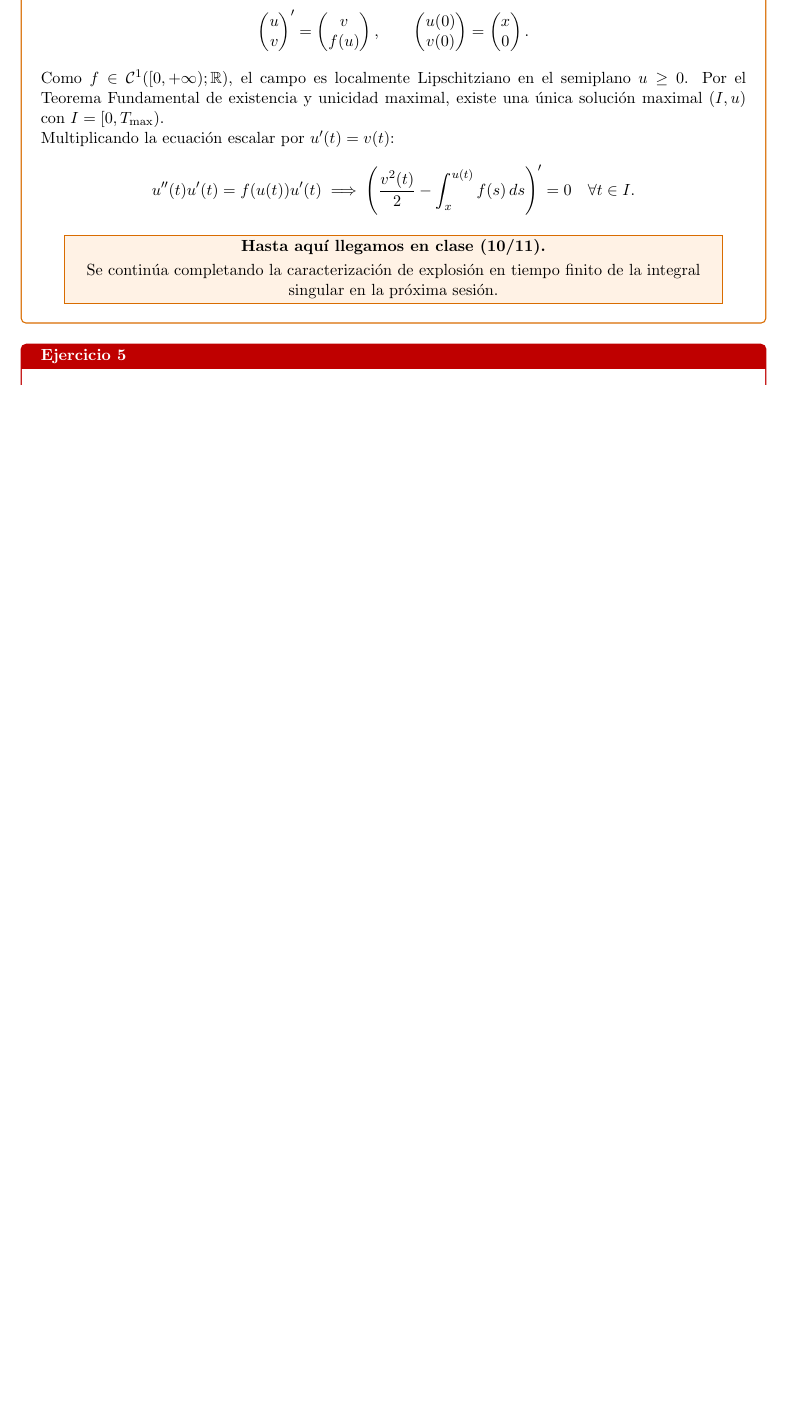
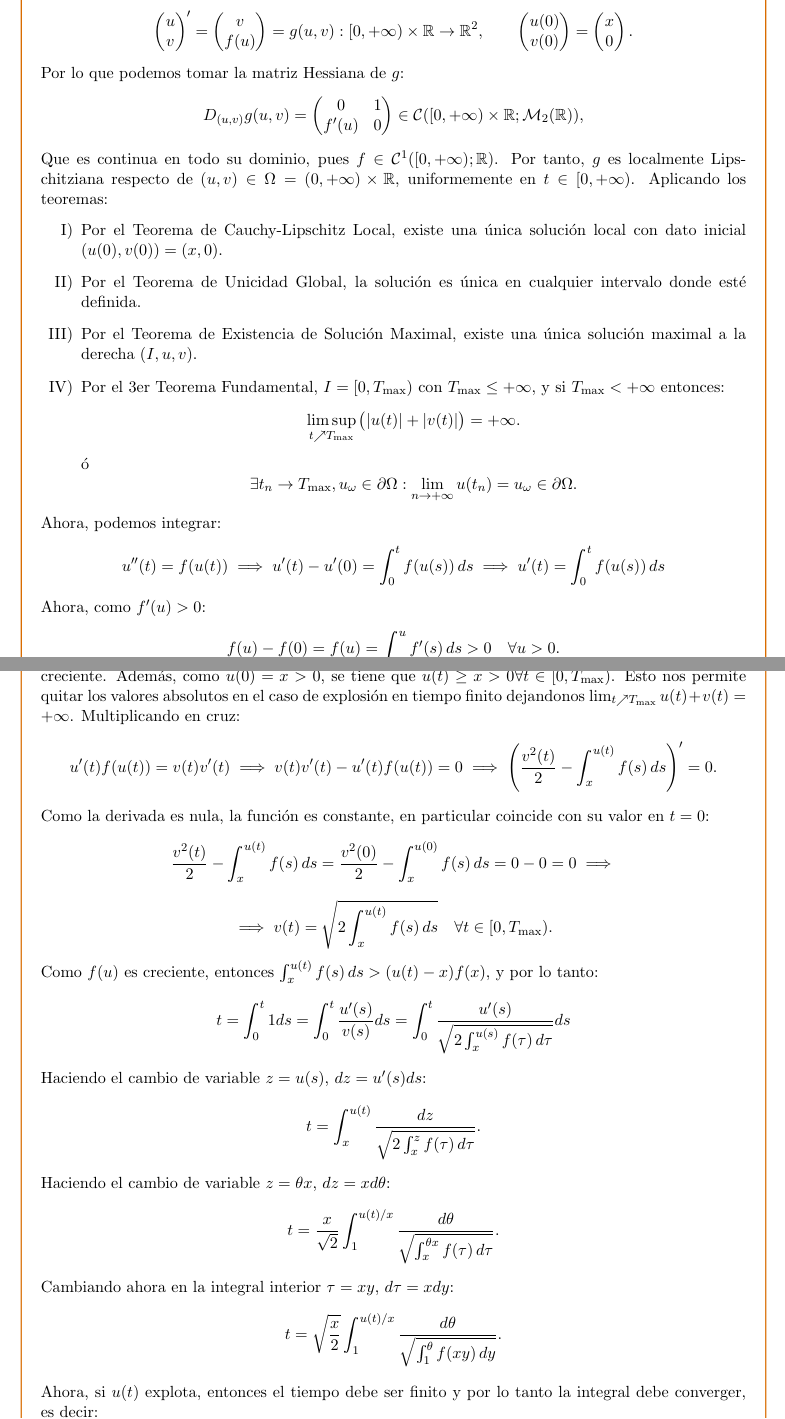
Before and after one commit to DIEGOROCU/EDIF, a LaTeX document (main.tex, which reads Exercises/Hoja2.tex): part of page 136 of 139 before the commit and two parts of pages 136 and 137 of 140 after it, the two joined at a grey line, cut so that both start at the same text, the shorter picture padded with empty space. The pictures show the PDF file main.pdf that the author committed with the source.

Commit message:
Jueves 12 noviembre

```diff
--- a/Exercises/Hoja2.tex
+++ b/Exercises/Hoja2.tex
@@ -540,18 +540,82 @@
 
     Introduciendo $v = u'$, el problema de Cauchy para la ecuación de segundo orden se formula como el sistema autónomo en el plano de fases:
     \[
-        \begin{pmatrix} u \\ v \end{pmatrix}' = \begin{pmatrix} v \\ f(u) \end{pmatrix}, \qquad \begin{pmatrix} u(0) \\ v(0) \end{pmatrix} = \begin{pmatrix} x \\ 0 \end{pmatrix}.
-    \]
-    Como $f \in \mathcal{C}^1([0, +\infty); \R)$, el campo es localmente Lipschitziano en el semiplano $u \ge 0$. Por el Teorema Fundamental de existencia y unicidad maximal, existe una única solución maximal $(I, u)$ con $I = [0, T_{\max})$.
-
-    Multiplicando la ecuación escalar por $u'(t) = v(t)$:
-    \[
-        u''(t) u'(t) = f(u(t)) u'(t) \implies \left( \frac{v^2(t)}{2} - \int_x^{u(t)} f(s)\,ds \right)' = 0 \quad \forall t \in I.
+        \begin{pmatrix} u \\ v \end{pmatrix}' = \begin{pmatrix} v \\ f(u) \end{pmatrix} =
+        g(u, v) : [0, +\infty) \times \mathbb{R} \to \mathbb{R}^2,
+        \qquad \begin{pmatrix} u(0) \\ v(0) \end{pmatrix} = \begin{pmatrix} x \\ 0 \end{pmatrix}.
     \]
 
-    \begin{center}
-        \fcolorbox{orange!85!black}{orange!10}{\parbox{0.92\linewidth}{\centering
-            \textbf{Hasta aquí llegamos en clase (10/11).}\\[0.2em]
-            Se continúa completando la caracterización de explosión en tiempo finito de la integral singular en la próxima sesión.
-        }}
-    \end{center}
+    Por lo que podemos tomar la matriz Hessiana de $g$:
+    \[
+        D_{(u,v)} g(u, v) = \begin{pmatrix} 0 & 1 \\ f'(u) & 0 \end{pmatrix} \in \mathcal{C}([0, +\infty) \times \R; \mathcal{M}_2(\R)),
+    \]
+    Que es continua en todo su dominio, pues $f \in \mathcal{C}^1([0, +\infty); \R)$. Por tanto, $g$ es localmente Lipschitziana respecto de $(u, v) \in \Omega = (0, +\infty) \times \R$, uniformemente en $t \in [0, +\infty)$. Aplicando los teoremas:
+    \begin{enumerate}[label=\Roman*)]
+        \item Por el Teorema de Cauchy-Lipschitz Local, existe una única solución local con dato inicial $(u(0), v(0)) = (x, 0)$.
+        \item Por el Teorema de Unicidad Global, la solución es única en cualquier intervalo donde esté definida.
+        \item Por el Teorema de Existencia de Solución Maximal, existe una única solución maximal a la derecha $(I, u, v)$.
+        \item Por el 3er Teorema Fundamental, $I = [0, T_{\max})$ con $T_{\max} \le +\infty$, y si $T_{\max} < +\infty$ entonces:
+        \[
+            \limsup_{t \nearrow T_{\max}} \big( |u(t)| + |v(t)| \big) = +\infty.
+        \]
+        ó
+        \[
+            \exists t_n \to T_{\max}, u_{\omega} \in \partial \Omega :
+            \lim_{n \to +\infty} u(t_n) = u_{\omega} \in \partial \Omega.
+        \]
+    \end{enumerate}
+
+    Ahora, podemos integrar:
+    \[
+        u''(t) = f(u(t)) \implies
+        u'(t) - u'(0) = \int_0^t f(u(s)) \, ds \implies
+        u'(t) = \int_0^t f(u(s)) \, ds
+    \]
+
+    Ahora, como $f'(u) > 0$:
+    \[
+        f(u) - f(0) = f(u) = \int_0^u f'(s) \, ds > 0 \quad \forall u > 0.
+    \]
+
+    Por lo tanto, $u'(t) = \int_0^t f(u(s)) \, ds > 0$ para todo $t > 0$, lo que implica que $u(t)$ es estrictamente creciente. Además, como $u(0) = x > 0$, se tiene que $u(t) \geq x > 0 \forall t \in [0, T_{\max})$. Esto nos permite quitar los valores absolutos en el caso de explosión en tiempo finito dejandonos $\lim_{t \nearrow T_{\max}} u(t) + v(t) = +\infty$. Multiplicando en cruz:
+    \[
+        u'(t) f(u(t)) = v(t) v'(t) \implies
+        v(t) v'(t) - u'(t) f(u(t)) = 0 \implies
+        \left( \frac{v^2(t)}{2} - \int_x^{u(t)} f(s) \, ds \right)' = 0.
+    \]
+
+    Como la derivada es nula, la función es constante, en particular coincide con su valor en $t = 0$:
+    \[
+        \frac{v^2(t)}{2} - \int_x^{u(t)} f(s) \, ds = \frac{v^2(0)}{2} - \int_x^{u(0)} f(s) \, ds = 0 - 0 = 0 \implies
+    \]
+    \[
+        \implies v(t) = \sqrt{2 \int_x^{u(t)} f(s) \, ds} \quad \forall t \in [0, T_{\max}).
+    \]
+
+    Como $f(u)$ es creciente, entonces $\int_x^{u(t)} f(s) \, ds > (u(t) - x) f(x)$, y por lo tanto:
+    \[
+        t =
+        \int_0^t 1 ds =
+        \int_0^t \frac{u'(s)}{v(s)} ds =
+        \int_0^t \frac{u'(s)}{\sqrt{2 \int_x^{u(s)} f(\tau) \, d\tau}} ds
+    \]
+
+    Haciendo el cambio de variable $z = u(s)$, $dz = u'(s) ds$:
+    \[
+        t = \int_x^{u(t)} \frac{dz}{\sqrt{2 \int_x^z f(\tau) \, d\tau}}.
+    \]
+
+    Haciendo el cambio de variable $z = \theta x$, $dz = x d\theta$:
+    \[
+        t = \frac{x}{\sqrt{2}} \int_1^{u(t)/x} \frac{d\theta}{\sqrt{\int_x^{\theta x} f(\tau) \, d\tau}}.
+    \]
+
+    Cambiando ahora en la integral interior $\tau = x y$, $d\tau = x dy$:
+    \[
+        t = \sqrt{\frac{x}{2}} \int_1^{u(t)/x} \frac{d\theta}{\sqrt{\int_1^{\theta} f(x y) \, dy}}.
+    \]
+
+    Ahora, si $u(t)$ explota, entonces el tiempo debe ser finito y por lo tanto la integral debe converger, es decir:
+    \[
+    t \to T_{\max} = \sqrt{\frac{x}{2}}
+    \underbrace{\int_1^{+\infty} \frac{d\theta}{\sqrt{\int_1^{\theta} f(x y) \, dy}} < +\infty}_{=j(x)}.
@@ -558,3 +635,7 @@
+        T_{\max}(x) = \sqrt{\frac{x}{2}} j(x)
+    \]
+
+    Como hay un equilibrio en $u(0) = x$, entonces sabemos que si $x$ tiende a $0$, entonces $T_{\max}(x) \to \infty$ ya que la solución tiende al equilibrio nulo constante.
 }
 
 % Ejercicio 5
```
Also changed, not shown: main.pdf, Exercises/Hoja2.tex (13 more changed lines).
